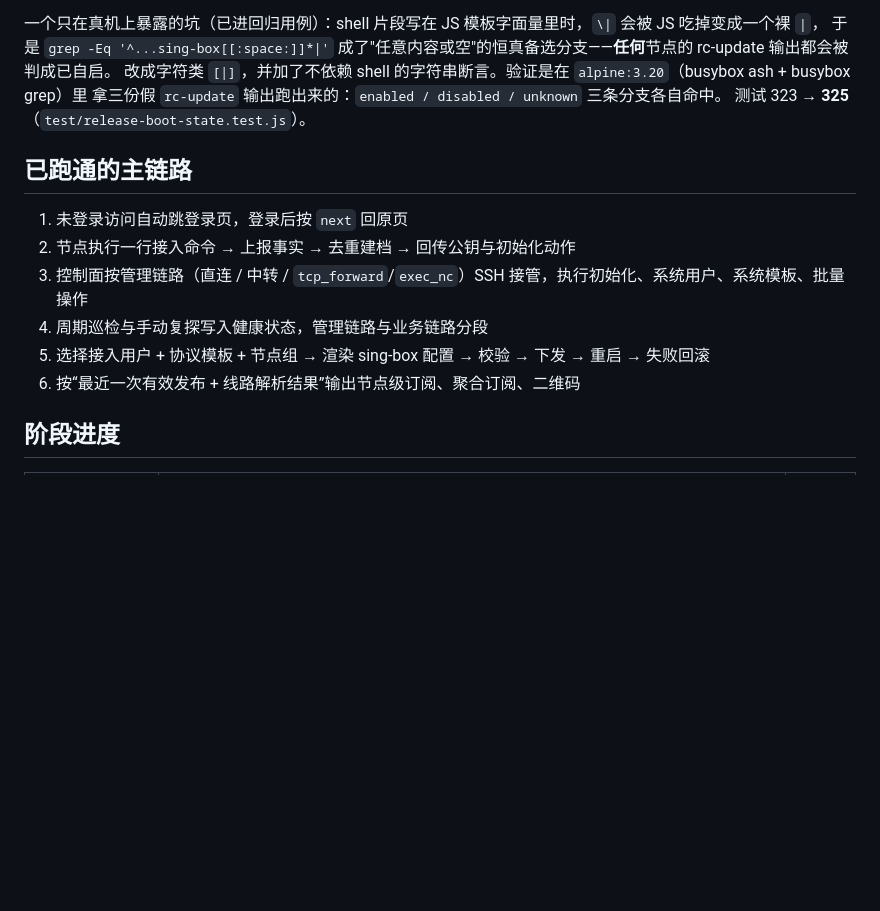
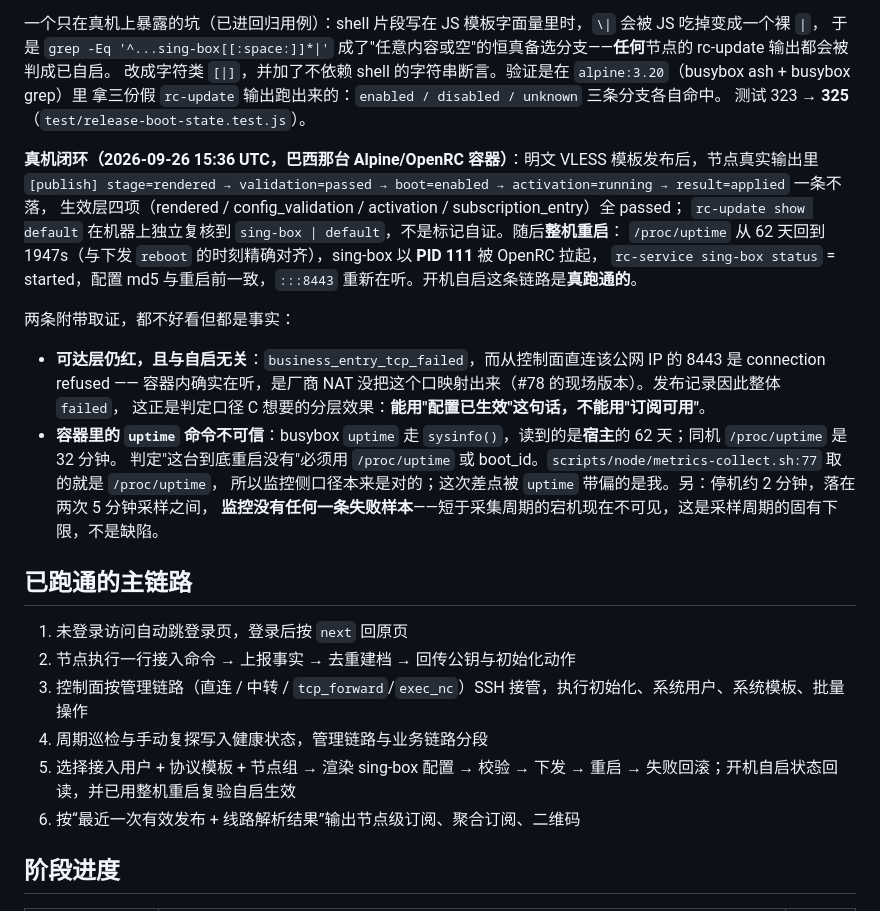
Before and after one commit to augus7737/airport-control-plane, a Markdown page: docs/project-progress.md, the part around the change. Drawn GitHub-style; blank space fills up the shorter version.

Commit message:
docs(releases): 记录真机重启复验开机自启的结果与两处取证坑
明文 VLESS 发布在巴西那台 Alpine/OpenRC 容器上跑到 boot=enabled，整机重启后
sing-box 由 OpenRC 自行拉起；可达层失败与自启无关，是厂商 NAT 未映射公网口。
同时记下 busybox uptime 在 LXC 里报宿主时间、短于采样周期的宕机不可见。

```diff
--- a/docs/project-progress.md
+++ b/docs/project-progress.md
@@ -286,13 +286,30 @@ systemd 用 `is-enabled`，无 systemd 走 `rc-update show default` 匹配，两
 拿三份假 `rc-update` 输出跑出来的：`enabled / disabled / unknown` 三条分支各自命中。
 测试 323 → **325**（`test/release-boot-state.test.js`）。
 
+**真机闭环（2026-09-26 15:36 UTC，巴西那台 Alpine/OpenRC 容器）**：明文 VLESS 模板发布后，节点真实输出里
+`[publish] stage=rendered → validation=passed → boot=enabled → activation=running → result=applied` 一条不落，
+生效层四项（rendered / config_validation / activation / subscription_entry）全 passed；
+`rc-update show default` 在机器上独立复核到 `sing-box | default`，不是标记自证。随后**整机重启**：
+`/proc/uptime` 从 62 天回到 1947s（与下发 `reboot` 的时刻精确对齐），sing-box 以 **PID 111** 被 OpenRC 拉起，
+`rc-service sing-box status` = started，配置 md5 与重启前一致，`:::8443` 重新在听。开机自启这条链路是**真跑通的**。
+
+两条附带取证，都不好看但都是事实：
+
+- **可达层仍红，且与自启无关**：`business_entry_tcp_failed`，而从控制面直连该公网 IP 的 8443 是 connection refused
+  —— 容器内确实在听，是厂商 NAT 没把这个口映射出来（#78 的现场版本）。发布记录因此整体 `failed`，
+  这正是判定口径 C 想要的分层效果：**能用"配置已生效"这句话，不能用"订阅可用"**。
+- **容器里的 `uptime` 命令不可信**：busybox `uptime` 走 `sysinfo()`，读到的是**宿主**的 62 天；同机 `/proc/uptime` 是 32 分钟。
+  判定"这台到底重启没有"必须用 `/proc/uptime` 或 boot_id。`scripts/node/metrics-collect.sh:77` 取的就是 `/proc/uptime`，
+  所以监控侧口径本来是对的；这次差点被 `uptime` 带偏的是我。另：停机约 2 分钟，落在两次 5 分钟采样之间，
+  **监控没有任何一条失败样本**——短于采集周期的宕机现在不可见，这是采样周期的固有下限，不是缺陷。
+
 ## 已跑通的主链路
 
 1. 未登录访问自动跳登录页，登录后按 `next` 回原页
 2. 节点执行一行接入命令 → 上报事实 → 去重建档 → 回传公钥与初始化动作
 3. 控制面按管理链路（直连 / 中转 / `tcp_forward`/`exec_nc`）SSH 接管，执行初始化、系统用户、系统模板、批量操作
 4. 周期巡检与手动复探写入健康状态，管理链路与业务链路分段
-5. 选择接入用户 + 协议模板 + 节点组 → 渲染 sing-box 配置 → 校验 → 下发 → 重启 → 失败回滚
+5. 选择接入用户 + 协议模板 + 节点组 → 渲染 sing-box 配置 → 校验 → 下发 → 重启 → 失败回滚；开机自启状态回读，并已用整机重启复验自启生效
 6. 按“最近一次有效发布 + 线路解析结果”输出节点级订阅、聚合订阅、二维码
 
 ## 阶段进度
```
